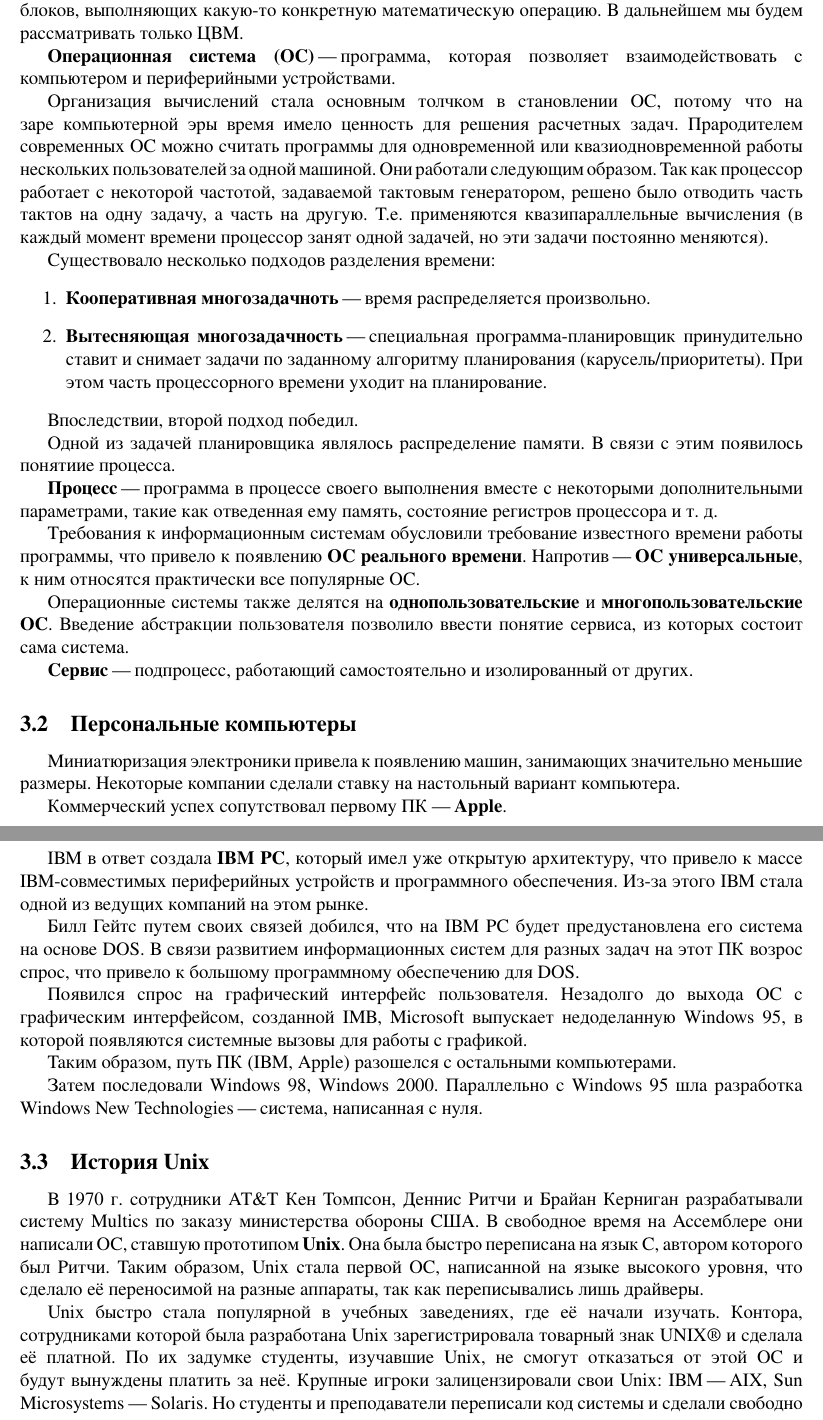
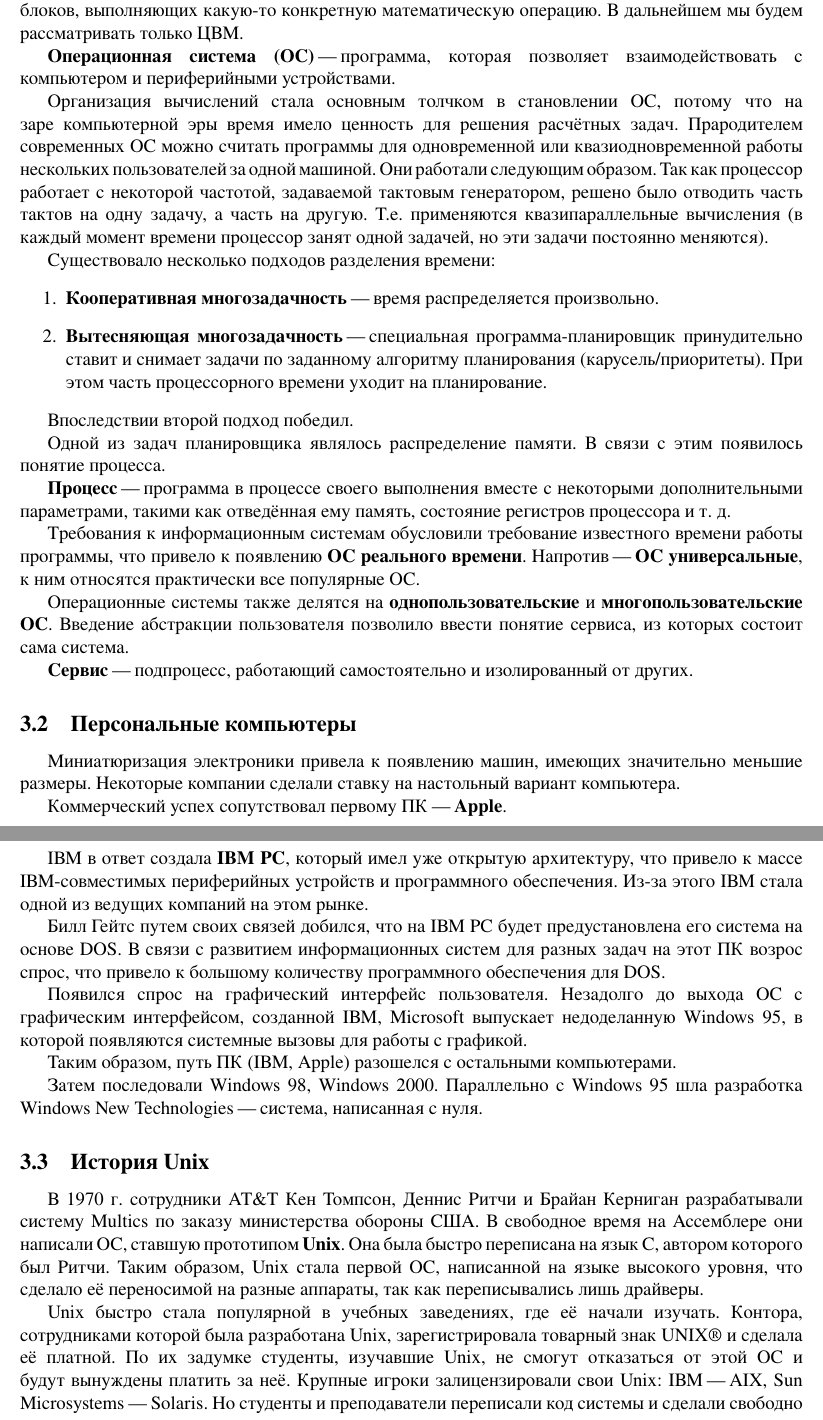
Before and after one commit to pusheen1024/kirieshka-4semester, a LaTeX problem sheet (exam.tex, which reads lections.tex): two parts of pages 16 and 17 of 20, joined at a grey line, cut so that both start at the same text. The pictures show the PDF file exam.pdf that the author committed with the source.

Commit message:
fix: a few typos

```diff
--- a/lections.tex
+++ b/lections.tex
@@ -4,23 +4,23 @@
 
 ЦВМ работают с числами, которые подаются на вход электрически или механически. Можно рассматривать как структуру из логических вычислительных блоков.
 
-АВМ работают с непрерывными (аналоговыми) сигналами. Используются в системах автоматического управления. Можно рассматривать как структуру из аналоговых вычислительных блоков, выполняющих какую-то конкретную математическую операцию. В дальнейшем мы будем рассматривать только ЦВМ.
+АВМ работают с непрерывными (аналоговыми) сигналами. Используются в системах автоматического управления. Можно рассматривать как структуру из аналоговых вычислительных блоков, выполняющих какую"=то конкретную математическую операцию. В дальнейшем мы будем рассматривать только ЦВМ.
 
 \textbf{Операционная система (ОС)} "--- программа, которая позволяет взаимодействовать с компьютером и периферийными устройствами.
 
-Организация вычислений стала основным толчком в становлении ОС, потому что на заре компьютерной эры время имело ценность для решения расчетных задач. Прародителем современных ОС можно считать программы для одновременной или квазиодновременной работы нескольких пользователей за одной машиной. Они работали следующим образом. Так как процессор работает с некоторой частотой, задаваемой тактовым генератором, решено было отводить часть тактов на одну задачу, а часть на другую. Т.е. применяются квазипараллельные вычисления (в каждый момент времени процессор занят одной задачей, но эти задачи постоянно меняются).
+Организация вычислений стала основным толчком в становлении ОС, потому что на заре компьютерной эры время имело ценность для решения расчётных задач. Прародителем современных ОС можно считать программы для одновременной или квазиодновременной работы нескольких пользователей за одной машиной. Они работали следующим образом. Так как процессор работает с некоторой частотой, задаваемой тактовым генератором, решено было отводить часть тактов на одну задачу, а часть на другую. Т.е. применяются квазипараллельные вычисления (в каждый момент времени процессор занят одной задачей, но эти задачи постоянно меняются).
 
 Существовало несколько подходов разделения времени:
 \begin{enumerate}
-    \item \textbf{Кооперативная многозадачноть} "--- время распределяется произвольно.
+    \item \textbf{Кооперативная многозадачность} "--- время распределяется произвольно.
     \item \textbf{Вытесняющая многозадачность} "--- специальная программа"=планировщик принудительно ставит и снимает задачи по заданному алгоритму планирования (карусель/приоритеты). При этом часть процессорного времени уходит на планирование.
 \end{enumerate}
 
-Впоследствии, второй подход победил.
+Впоследствии второй подход победил.
 
-Одной из задачей планировщика являлось распределение памяти. В связи с этим появилось понятиие процесса.
+Одной из задач планировщика являлось распределение памяти. В связи с этим появилось понятие процесса.
 
-\textbf{Процесс} "--- программа в процессе своего выполнения вместе с некоторыми дополнительными параметрами, такие как отведенная ему память, состояние регистров процессора и т. д.
+\textbf{Процесс} "--- программа в процессе своего выполнения вместе с некоторыми дополнительными параметрами, такими как отведённая ему память, состояние регистров процессора и т. д.
 
 Требования к информационным системам обусловили требование известного времени работы программы, что привело к появлению \textbf{ОС реального времени}. Напротив "--- \textbf{ОС универсальные}, к ним относятся практически все популярные ОС.
 
@@ -30,15 +30,15 @@
 
 \subsection{Персональные компьютеры}
 
-Миниатюризация электроники привела к появлению машин, занимающих значительно меньшие размеры. Некоторые компании сделали ставку на настольный вариант компьютера.
+Миниатюризация электроники привела к появлению машин, имеющих значительно меньшие размеры. Некоторые компании сделали ставку на настольный вариант компьютера.
 
 Коммерческий успех сопутствовал первому ПК "--- \textbf{Apple}.
 
 IBM в ответ создала \textbf{IBM PC}, который имел уже открытую архитектуру, что привело к массе  IBM"=совместимых периферийных устройств и программного обеспечения. Из"=за этого IBM стала одной из ведущих компаний на этом рынке.
 
-Билл Гейтс путем своих связей добился, что на IBM PC будет предустановлена его система на основе DOS. В связи развитием информационных систем для разных задач на этот ПК возрос спрос, что привело к большому программному обеспечению для DOS.
+Билл Гейтс путем своих связей добился, что на IBM PC будет предустановлена его система на основе DOS. В связи с развитием информационных систем для разных задач на этот ПК возрос спрос, что привело к большому количеству программного обеспечения для DOS.
 
-Появился спрос на графический интерфейс пользователя. Незадолго до выхода ОС с графическим интерфейсом, созданной IMB, Microsoft выпускает недоделанную Windows 95, в которой появляются системные вызовы для работы с графикой.
+Появился спрос на графический интерфейс пользователя. Незадолго до выхода ОС с графическим интерфейсом, созданной IBM, Microsoft выпускает недоделанную Windows 95, в которой появляются системные вызовы для работы с графикой.
 
 Таким образом, путь ПК (IBM, Apple) разошелся с остальными компьютерами.
 
```
Also changed, not shown: exam.pdf, lections.tex (6 more changed lines).
